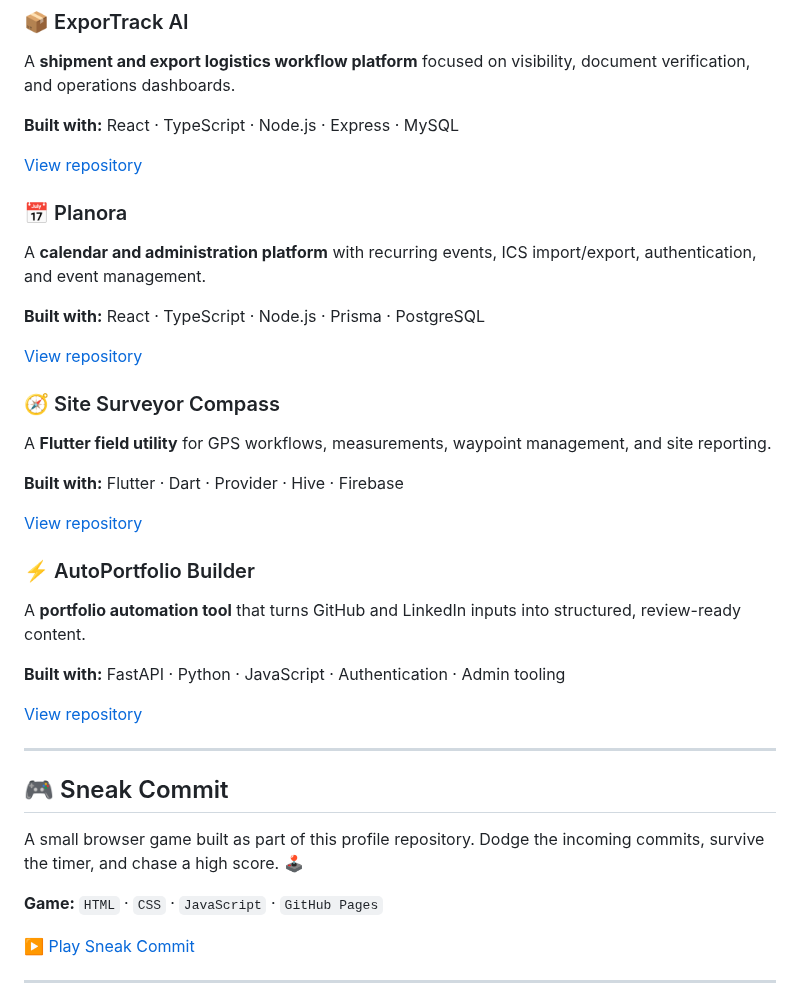
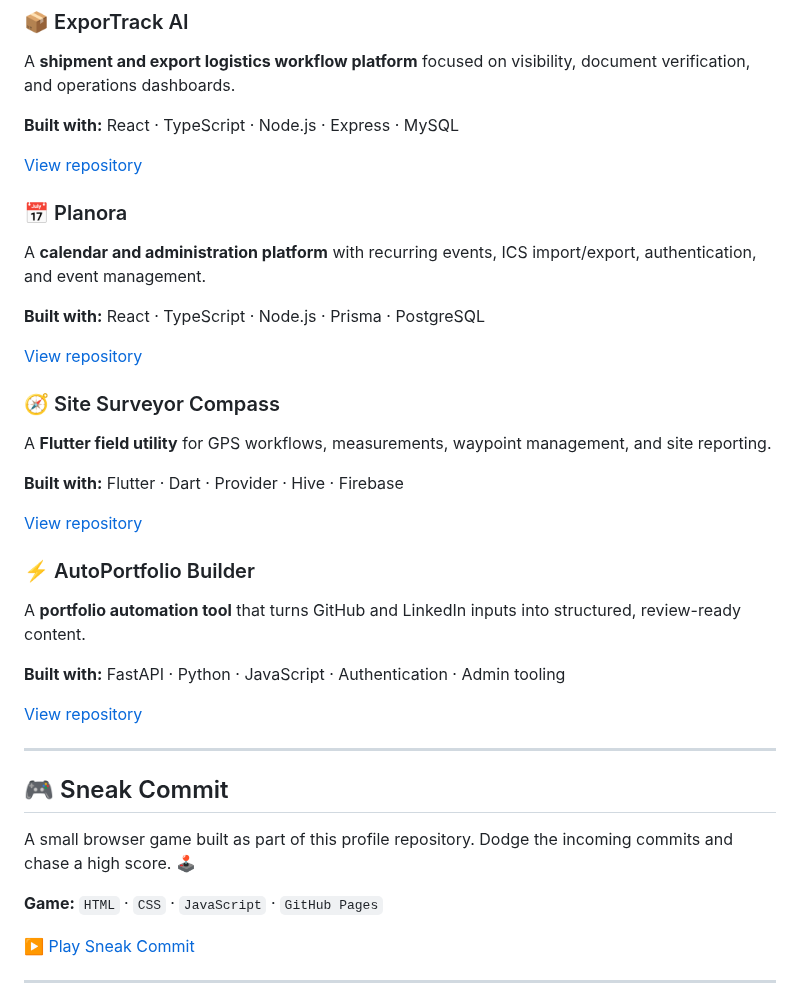
Before and after one commit to bhedanikhilkumar-code/bhedanikhilkumar-code, a Markdown page: README.md, the part around one of its changes. Drawn GitHub-style.

Commit message:
fix: correct README links and keep markdown lint clean

```diff
--- a/README.md
+++ b/README.md
@@ -111,7 +111,7 @@ A **portfolio automation tool** that turns GitHub and LinkedIn inputs into struc
 
 ## 🎮 Sneak Commit
 
-A small browser game built as part of this profile repository. Dodge the incoming commits, survive the timer, and chase a high score. 🕹️
+A small browser game built as part of this profile repository. Dodge the incoming commits and chase a high score. 🕹️
 
 **Game:** `HTML` · `CSS` · `JavaScript` · `GitHub Pages`
 
```
Also changed, not shown: other parts of README.md (+7 -7 lines).
